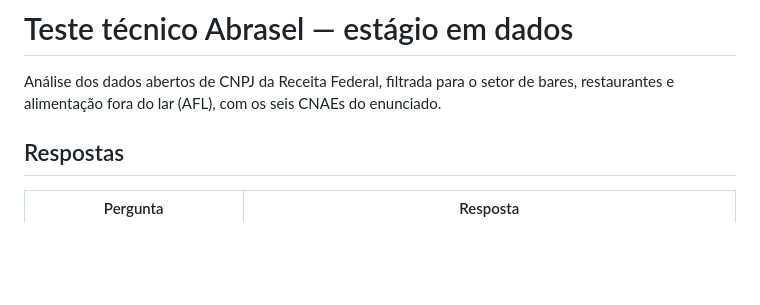
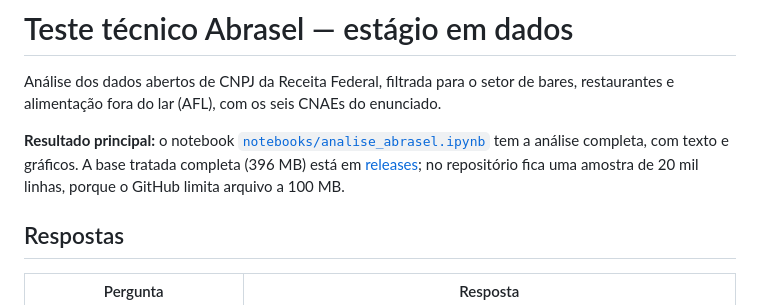
Before and after one commit to christiano-gonara/teste-abrasel-dados, a Markdown page: README.md, the part around the change. GitHub-like rendering; blank space fills up the shorter version.

Commit message:
docs: aponta o notebook e o anexo da base tratada no topo do README
- README.md: quem chega no repositório vê em dois cliques onde está a análise e onde baixar a base completa de 396 MB

```diff
--- a/README.md
+++ b/README.md
@@ -2,6 +2,11 @@
 
 Análise dos dados abertos de CNPJ da Receita Federal, filtrada para o setor de bares,
 restaurantes e alimentação fora do lar (AFL), com os seis CNAEs do enunciado.
+
+**Resultado principal:** o notebook [`notebooks/analise_abrasel.ipynb`](notebooks/analise_abrasel.ipynb)
+tem a análise completa, com texto e gráficos. A base tratada completa (396 MB) está em
+[releases](https://github.com/christiano-gonara/teste-abrasel-dados/releases/latest); no repositório
+fica uma amostra de 20 mil linhas, porque o GitHub limita arquivo a 100 MB.
 
 ## Respostas
 
```
